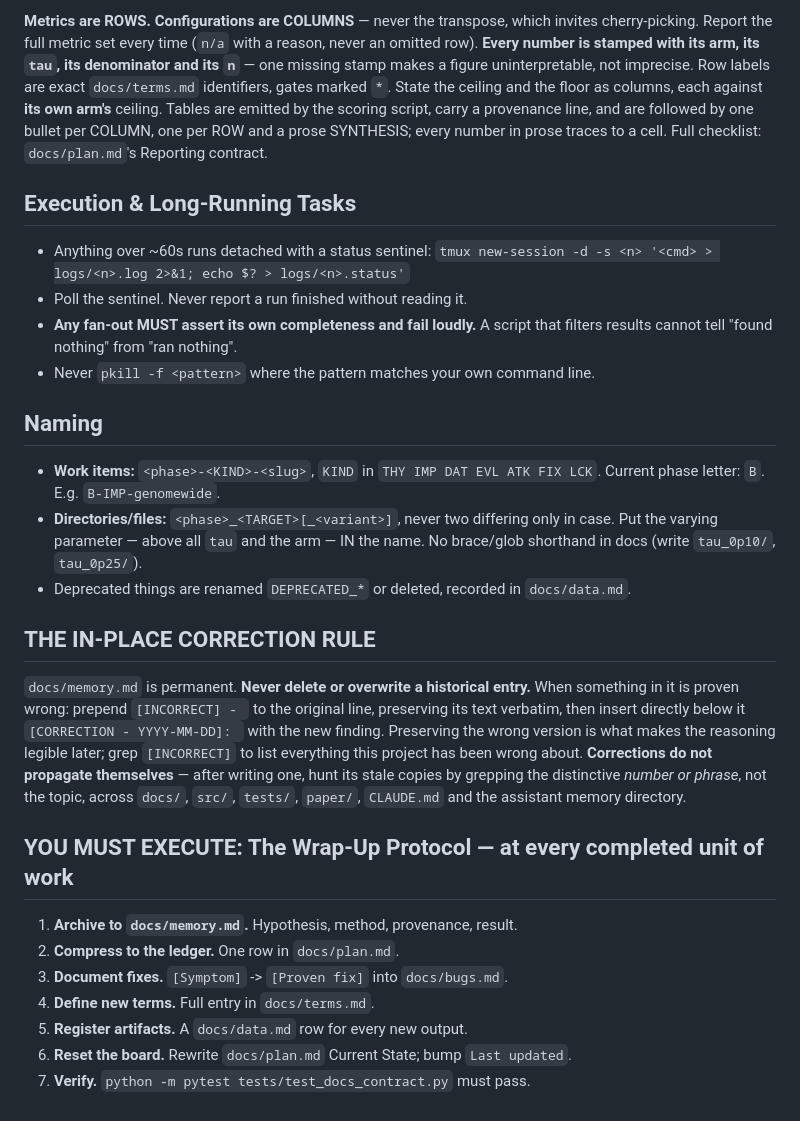
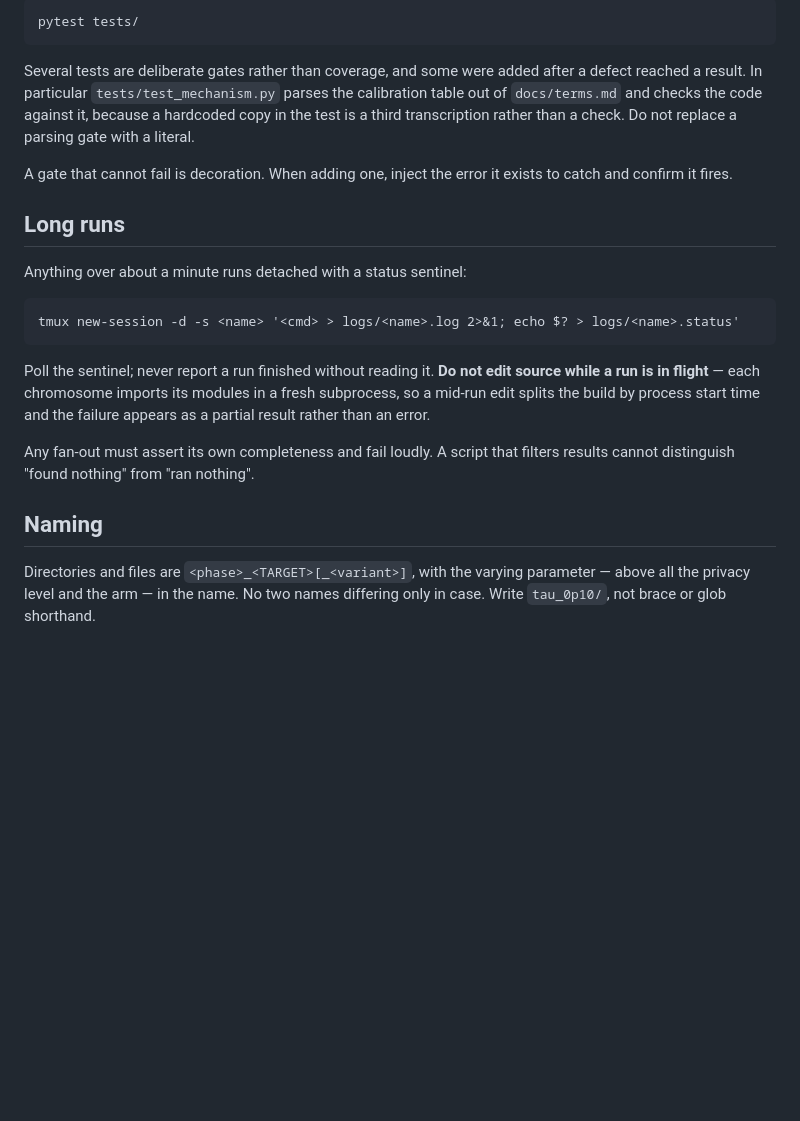
Before and after one commit to dylan33smith/RanPanMixer, a Markdown page: CLAUDE.md, the part around one of its changes. Drawn GitHub-style; blank space fills up the shorter version.

````diff
--- a/CLAUDE.md
+++ b/CLAUDE.md
@@ -97,50 +79,35 @@ no numbers**; those live in `docs/`.
 
-**Metrics are ROWS. Configurations are COLUMNS** — never the transpose, which
-invites cherry-picking. Report the full metric set every time (`n/a` with a
-reason, never an omitted row). **Every number is stamped with its arm, its `tau`,
-its denominator and its `n`** — one missing stamp makes a figure uninterpretable,
-not imprecise. Row labels are exact `docs/terms.md` identifiers, gates marked `*`.
-State the ceiling and the floor as columns, each against **its own arm's** ceiling.
-Tables are emitted by the scoring script, carry a provenance line, and are followed
-by one bullet per COLUMN, one per ROW and a prose SYNTHESIS; every number in prose
-traces to a cell. Full checklist: `docs/plan.md`'s Reporting contract.
+```
+pytest tests/
+```
 
-## Execution & Long-Running Tasks
+Several tests are deliberate gates rather than coverage, and some were added after
+a defect reached a result. In particular `tests/test_mechanism.py` parses the
+calibration table out of `docs/terms.md` and checks the code against it, because a
+hardcoded copy in the test is a third transcription rather than a check. Do not
+replace a parsing gate with a literal.
 
-- Anything over ~60s runs detached with a status sentinel:
-  `tmux new-session -d -s <n> '<cmd> > logs/<n>.log 2>&1; echo $? > logs/<n>.status'`
-- Poll the sentinel. Never report a run finished without reading it.
-- **Any fan-out MUST assert its own completeness and fail loudly.** A script that
-  filters results cannot tell "found nothing" from "ran nothing".
-- Never `pkill -f <pattern>` where the pattern matches your own command line.
+A gate that cannot fail is decoration. When adding one, inject the error it exists
+to catch and confirm it fires.
+
+## Long runs
+
+Anything over about a minute runs detached with a status sentinel:
+
+```
+tmux new-session -d -s <name> '<cmd> > logs/<name>.log 2>&1; echo $? > logs/<name>.status'
+```
+
+Poll the sentinel; never report a run finished without reading it. **Do not edit
+source while a run is in flight** — each chromosome imports its modules in a fresh
+subprocess, so a mid-run edit splits the build by process start time and the
+failure appears as a partial result rather than an error.
+
+Any fan-out must assert its own completeness and fail loudly. A script that filters
+results cannot distinguish "found nothing" from "ran nothing".
 
 ## Naming
 
-- **Work items:** `<phase>-<KIND>-<slug>`, `KIND` in `THY IMP DAT EVL ATK FIX LCK`.
-  Current phase letter: `B`. E.g. `B-IMP-genomewide`.
-- **Directories/files:** `<phase>_<TARGET>[_<variant>]`, never two differing only
-  in case. Put the varying parameter — above all `tau` and the arm — IN the name.
-  No brace/glob shorthand in docs (write `tau_0p10/`, `tau_0p25/`).
-- Deprecated things are renamed `DEPRECATED_*` or deleted, recorded in `docs/data.md`.
-
-## THE IN-PLACE CORRECTION RULE
-
-`docs/memory.md` is permanent. **Never delete or overwrite a historical entry.**
-When something in it is proven wrong: prepend `[INCORRECT] - ` to the original
-line, preserving its text verbatim, then insert directly below it
-`[CORRECTION - YYYY-MM-DD]: ` with the new finding. Preserving the wrong version
-is what makes the reasoning legible later; grep `[INCORRECT]` to list everything
-this project has been wrong about. **Corrections do not propagate themselves** —
-after writing one, hunt its stale copies by grepping the distinctive *number or
-phrase*, not the topic, across `docs/`, `src/`, `tests/`, `paper/`, `CLAUDE.md`
-and the assistant memory directory.
-
-## YOU MUST EXECUTE: The Wrap-Up Protocol — at every completed unit of work
-
-1. **Archive to `docs/memory.md`.** Hypothesis, method, provenance, result.
-2. **Compress to the ledger.** One row in `docs/plan.md`.
-3. **Document fixes.** `[Symptom]` -> `[Proven fix]` into `docs/bugs.md`.
-4. **Define new terms.** Full entry in `docs/terms.md`.
-5. **Register artifacts.** A `docs/data.md` row for every new output.
-6. **Reset the board.** Rewrite `docs/plan.md` Current State; bump `Last updated`.
-7. **Verify.** `python -m pytest tests/test_docs_contract.py` must pass.
+Directories and files are `<phase>_<TARGET>[_<variant>]`, with the varying
+parameter — above all the privacy level and the arm — in the name. No two names
+differing only in case. Write `tau_0p10/`, not brace or glob shorthand.
````
Also changed, not shown: other parts of CLAUDE.md (+61 -79 lines).
